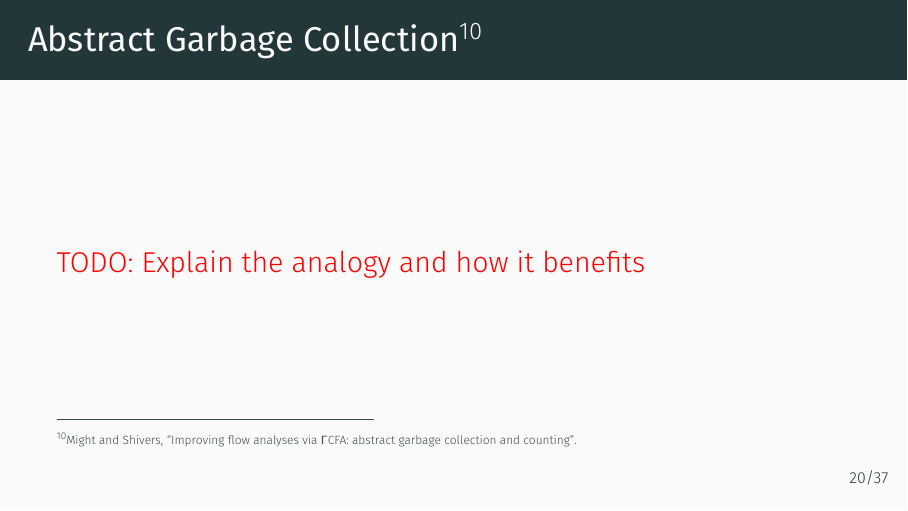
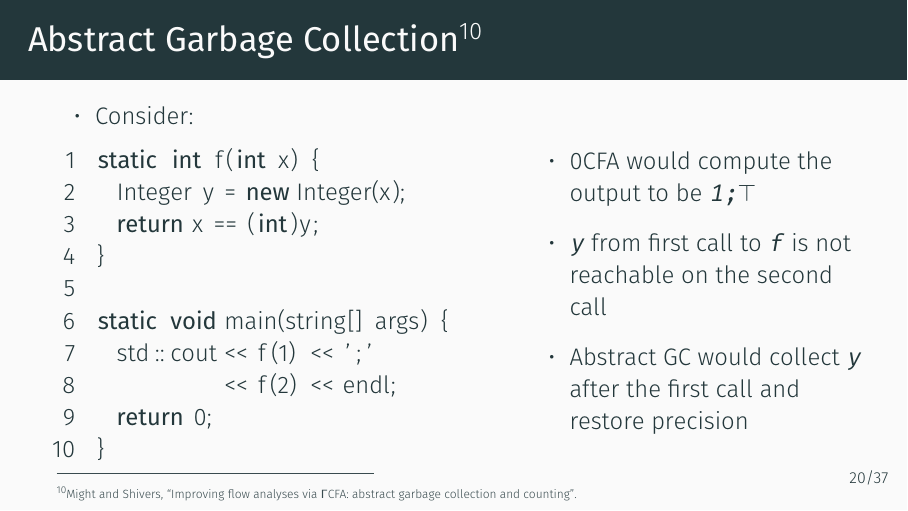
Before and after one commit to maemre/mae, LaTeX slides (presentation/main.tex): page 87 of 127 before the commit and page 90 of 130 after it. Compiled offline with XeLaTeX.

Commit message:
abstract gc

```diff
--- a/presentation/main.tex
+++ b/presentation/main.tex
@@ -450,8 +450,35 @@ choice(false, error, success);
 \end{columns}
 \end{frame}
 
-\begin{frame}{Abstract Garbage Collection\footcite{might2006improving}}
-  \todo{Explain the analogy and how it benefits}
+\begin{frame}[fragile]{Abstract Garbage Collection\footcite{might2006improving}}
+  \small
+  \begin{columns}
+    \begin{column}{.55\textwidth}
+        \begin{itemize}
+        \item Consider:
+          \begin{lstlisting}[language=Java,numbers=left,columns=flexible,basewidth=0.45em]
+static int f(int x) {
+  Integer y = new Integer(x);
+  return x == (int)y;
+}
+
+static void main(string[] args) {
+  std::cout << f(1) << ';'
+            << f(2) << endl;
+  return 0;
+}
+          \end{lstlisting}
+        \end{itemize}
+    \end{column}
+    \begin{column}{.45\textwidth}
+      \pause
+      \begin{itemize}[<+->]
+      \item 0CFA would compute the output to be \alert<2>{\texttt{1;$\top$}}
+      \item \texttt{y} from first call to \texttt{f} is not reachable on the second call
+      \item Abstract GC would collect \texttt{y} after the first call and restore precision
+      \end{itemize}
+    \end{column}
+  \end{columns}
 \end{frame}
 
 \begin{frame}{Monadic abstract interpreters\footcite{sergey2013monadic}}
```
